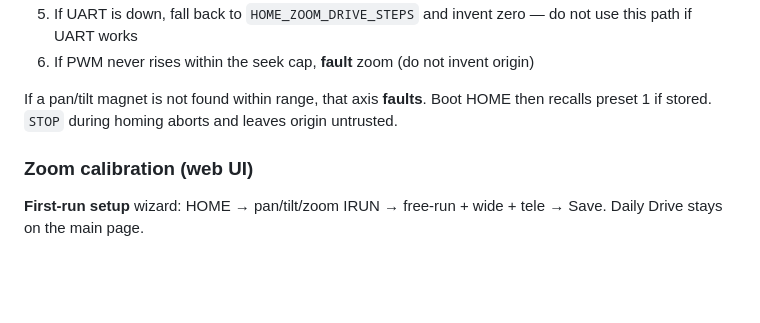
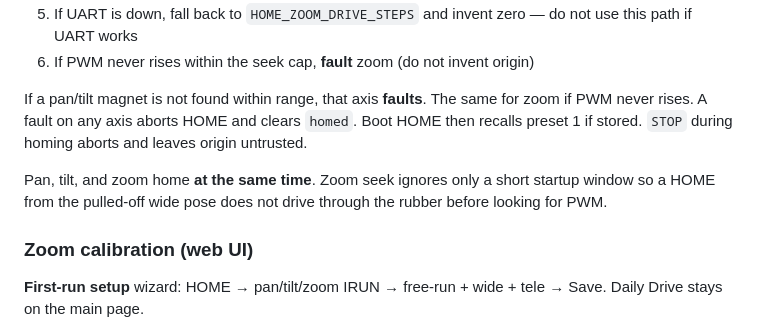
Before and after one commit to NewDayNaz/CameraMotionRig, a Markdown page: camera_fysetc_e4/README.md, the part around one of its changes. Drawn GitHub-style; blank space fills up the shorter version.

```diff
--- a/camera_fysetc_e4/README.md
+++ b/camera_fysetc_e4/README.md
@@ -73,7 +73,9 @@ Both lens ends raise `PWM_SCALE_SUM` (~84–86) vs free-run (~76–78) at 80 ste
 5. If UART is down, fall back to `HOME_ZOOM_DRIVE_STEPS` and invent zero — do not use this path if UART works
 6. If PWM never rises within the seek cap, **fault** zoom (do not invent origin)
 
-If a pan/tilt magnet is not found within range, that axis **faults**. Boot HOME then recalls preset 1 if stored. `STOP` during homing aborts and leaves origin untrusted.
+If a pan/tilt magnet is not found within range, that axis **faults**. The same for zoom if PWM never rises. A fault on any axis aborts HOME and clears `homed`. Boot HOME then recalls preset 1 if stored. `STOP` during homing aborts and leaves origin untrusted.
+
+Pan, tilt, and zoom home **at the same time**. Zoom seek ignores only a short startup window so a HOME from the pulled-off wide pose does not drive through the rubber before looking for PWM.
 
 ### Zoom calibration (web UI)
 
```
Also changed, not shown: other parts of camera_fysetc_e4/README.md (+16 -9 lines).
